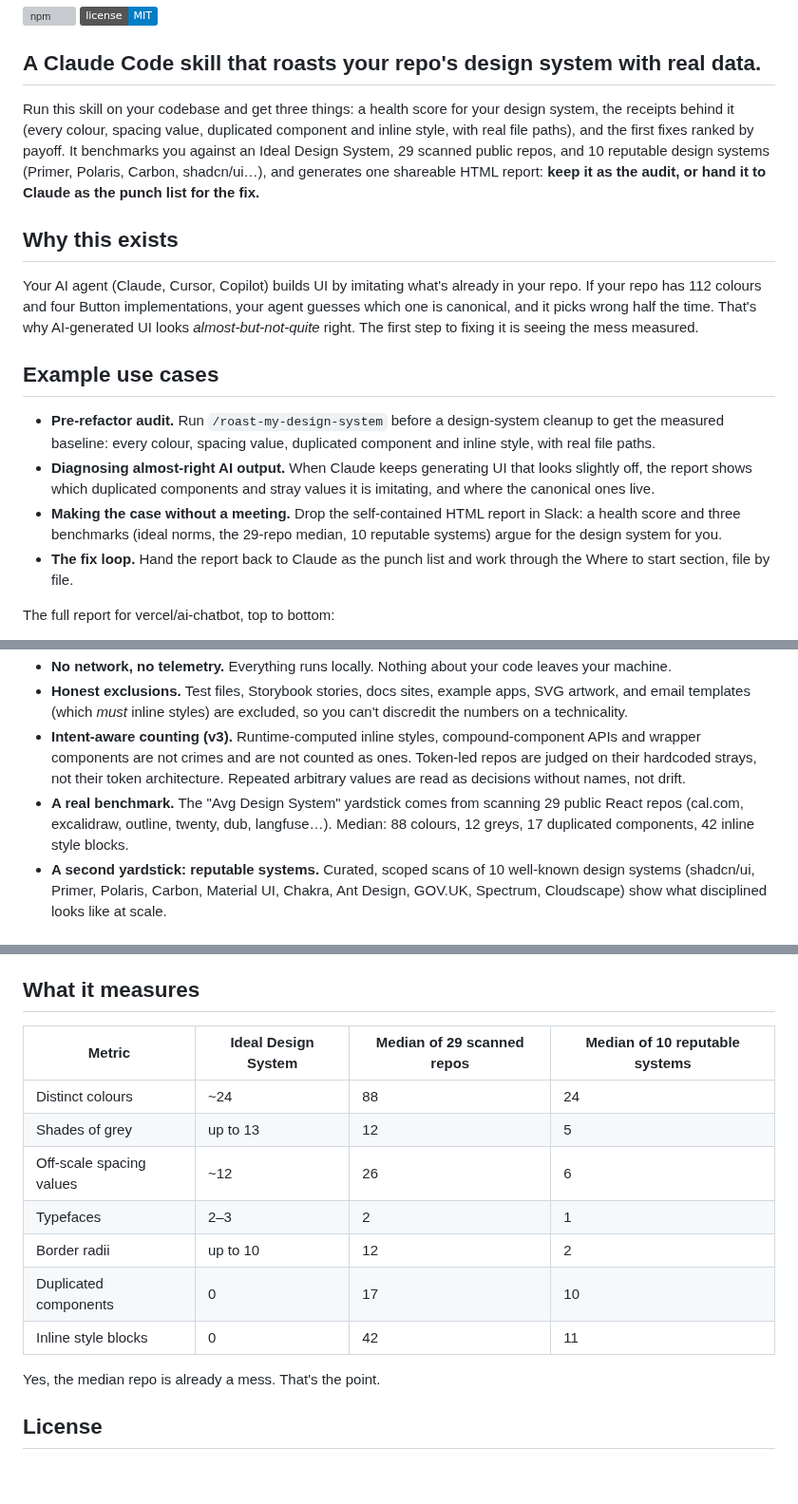
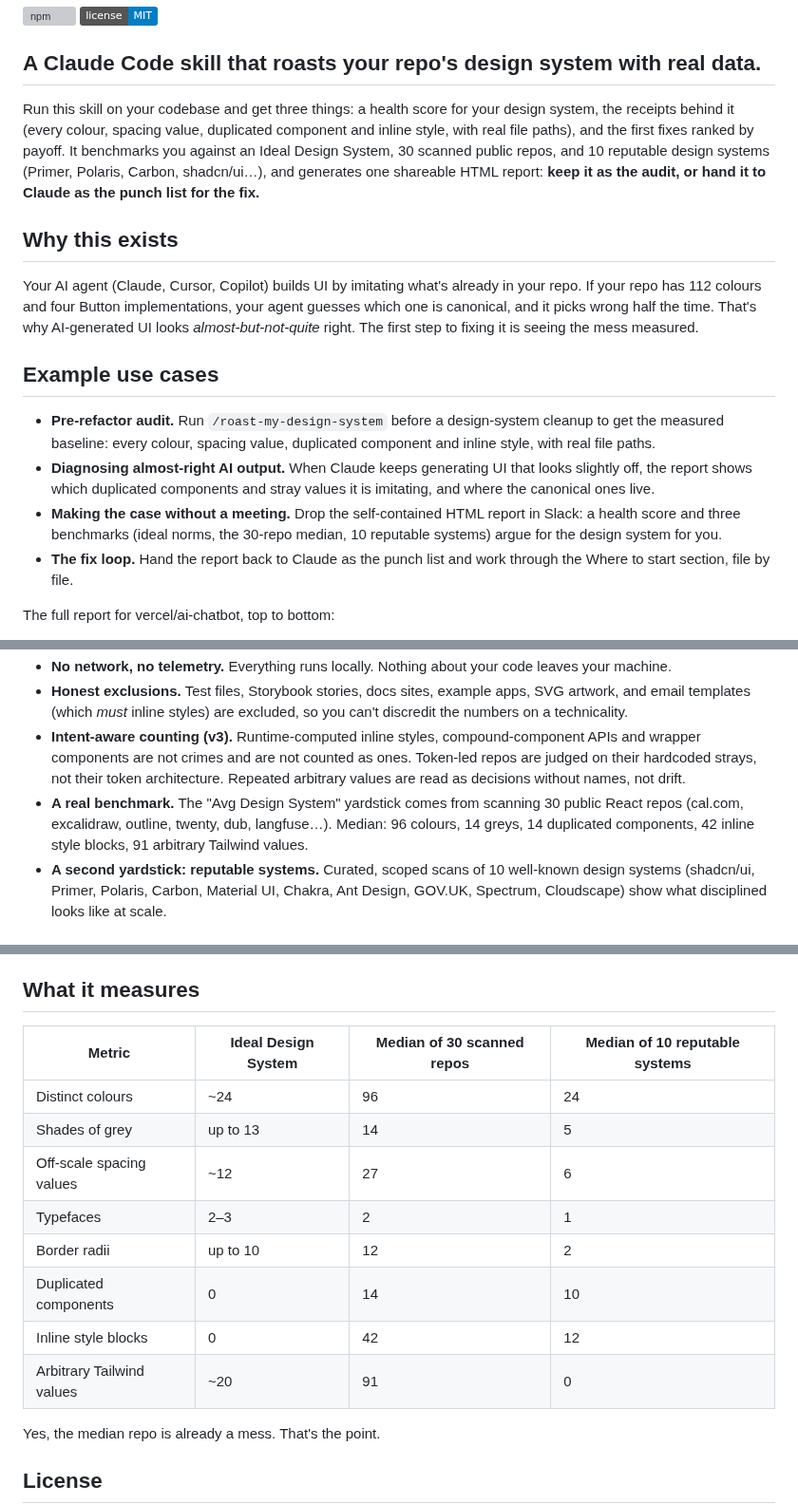
Before and after one commit to gregkozakiewicz/roast-my-design-system, a Markdown page: README.md, 3 parts joined by grey strips. Shown at 95% size. Rendered like a GitHub page; badges without logos; blank space fills up the shorter version; grey boxes are pictures that could not be loaded.

Commit message:
v3.3.0: benchmark rebuilt from 30 repos, arbitrary values now a scored tile
- fleet rescanned with the audit-hardened scanner; rallly rejoined from
  its new GitHub home (the 29 was a silent dropout)
- new tile: arbitrary bracket values, ideal 20; nine of ten reputable
  systems sit at 0; components count moved to What-you-actually-use
- examples regenerated: ai-chatbot 78, excalidraw 63, dub 18
- README/SKILL.md medians refreshed; new screenshots; landing page cards

```diff
--- a/README.md
+++ b/README.md
@@ -4,7 +4,7 @@
 
 ## A Claude Code skill that roasts your repo's design system with real data.
 
-Run this skill on your codebase and get three things: a health score for your design system, the receipts behind it (every colour, spacing value, duplicated component and inline style, with real file paths), and the first fixes ranked by payoff. It benchmarks you against an Ideal Design System, 29 scanned public repos, and 10 reputable design systems (Primer, Polaris, Carbon, shadcn/ui…), and generates one shareable HTML report: **keep it as the audit, or hand it to Claude as the punch list for the fix.**
+Run this skill on your codebase and get three things: a health score for your design system, the receipts behind it (every colour, spacing value, duplicated component and inline style, with real file paths), and the first fixes ranked by payoff. It benchmarks you against an Ideal Design System, 30 scanned public repos, and 10 reputable design systems (Primer, Polaris, Carbon, shadcn/ui…), and generates one shareable HTML report: **keep it as the audit, or hand it to Claude as the punch list for the fix.**
 
 ## Why this exists
 
@@ -14,7 +14,7 @@ Your AI agent (Claude, Cursor, Copilot) builds UI by imitating what's already in
 
 - **Pre-refactor audit.** Run `/roast-my-design-system` before a design-system cleanup to get the measured baseline: every colour, spacing value, duplicated component and inline style, with real file paths.
 - **Diagnosing almost-right AI output.** When Claude keeps generating UI that looks slightly off, the report shows which duplicated components and stray values it is imitating, and where the canonical ones live.
-- **Making the case without a meeting.** Drop the self-contained HTML report in Slack: a health score and three benchmarks (ideal norms, the 29-repo median, 10 reputable systems) argue for the design system for you.
+- **Making the case without a meeting.** Drop the self-contained HTML report in Slack: a health score and three benchmarks (ideal norms, the 30-repo median, 10 reputable systems) argue for the design system for you.
 - **The fix loop.** Hand the report back to Claude as the punch list and work through the Where to start section, file by file.
 
 The full report for vercel/ai-chatbot, top to bottom:
@@ -32,7 +32,7 @@ The same report in light mode (one file, built-in toggle):
 - **No network, no telemetry.** Everything runs locally. Nothing about your code leaves your machine.
 - **Honest exclusions.** Test files, Storybook stories, docs sites, example apps, SVG artwork, and email templates (which *must* inline styles) are excluded, so you can't discredit the numbers on a technicality.
 - **Intent-aware counting (v3).** Runtime-computed inline styles, compound-component APIs and wrapper components are not crimes and are not counted as ones. Token-led repos are judged on their hardcoded strays, not their token architecture. Repeated arbitrary values are read as decisions without names, not drift.
-- **A real benchmark.** The "Avg Design System" yardstick comes from scanning 29 public React repos (cal.com, excalidraw, outline, twenty, dub, langfuse…). Median: 88 colours, 12 greys, 17 duplicated components, 42 inline style blocks.
+- **A real benchmark.** The "Avg Design System" yardstick comes from scanning 30 public React repos (cal.com, excalidraw, outline, twenty, dub, langfuse…). Median: 96 colours, 14 greys, 14 duplicated components, 42 inline style blocks, 91 arbitrary Tailwind values.
 - **A second yardstick: reputable systems.** Curated, scoped scans of 10 well-known design systems (shadcn/ui, Primer, Polaris, Carbon, Material UI, Chakra, Ant Design, GOV.UK, Spectrum, Cloudscape) show what disciplined looks like at scale.
 
 ## Install
@@ -102,15 +102,16 @@ Three real roasts of public repos, hosted as-is (the same self-contained HTML th
 
 ## What it measures
 
-| Metric | Ideal Design System | Median of 29 scanned repos | Median of 10 reputable systems |
+| Metric | Ideal Design System | Median of 30 scanned repos | Median of 10 reputable systems |
 |---|---|---|---|
-| Distinct colours | ~24 | 88 | 24 |
-| Shades of grey | up to 13 | 12 | 5 |
-| Off-scale spacing values | ~12 | 26 | 6 |
+| Distinct colours | ~24 | 96 | 24 |
+| Shades of grey | up to 13 | 14 | 5 |
+| Off-scale spacing values | ~12 | 27 | 6 |
 | Typefaces | 2–3 | 2 | 1 |
 | Border radii | up to 10 | 12 | 2 |
-| Duplicated components | 0 | 17 | 10 |
-| Inline style blocks | 0 | 42 | 11 |
+| Duplicated components | 0 | 14 | 10 |
+| Inline style blocks | 0 | 42 | 12 |
+| Arbitrary Tailwind values | ~20 | 91 | 0 |
 
 Yes, the median repo is already a mess. That's the point.
 
```
Also changed, not shown: other parts of README.md (+1 -1 lines), skills/roast-my-design-system/SKILL.md (+2 -2 lines), assets/report-light-hero.png, 10 other files.
